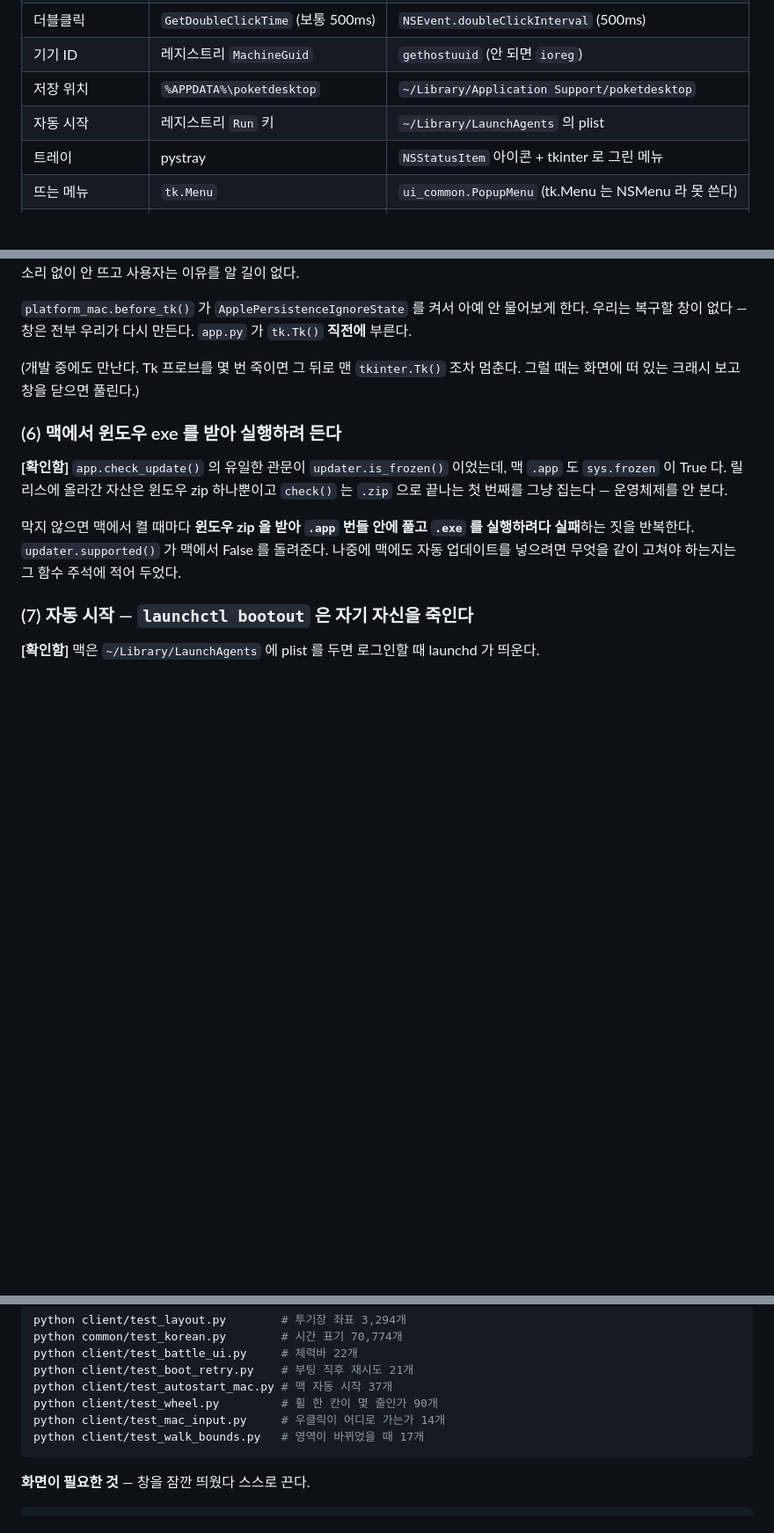
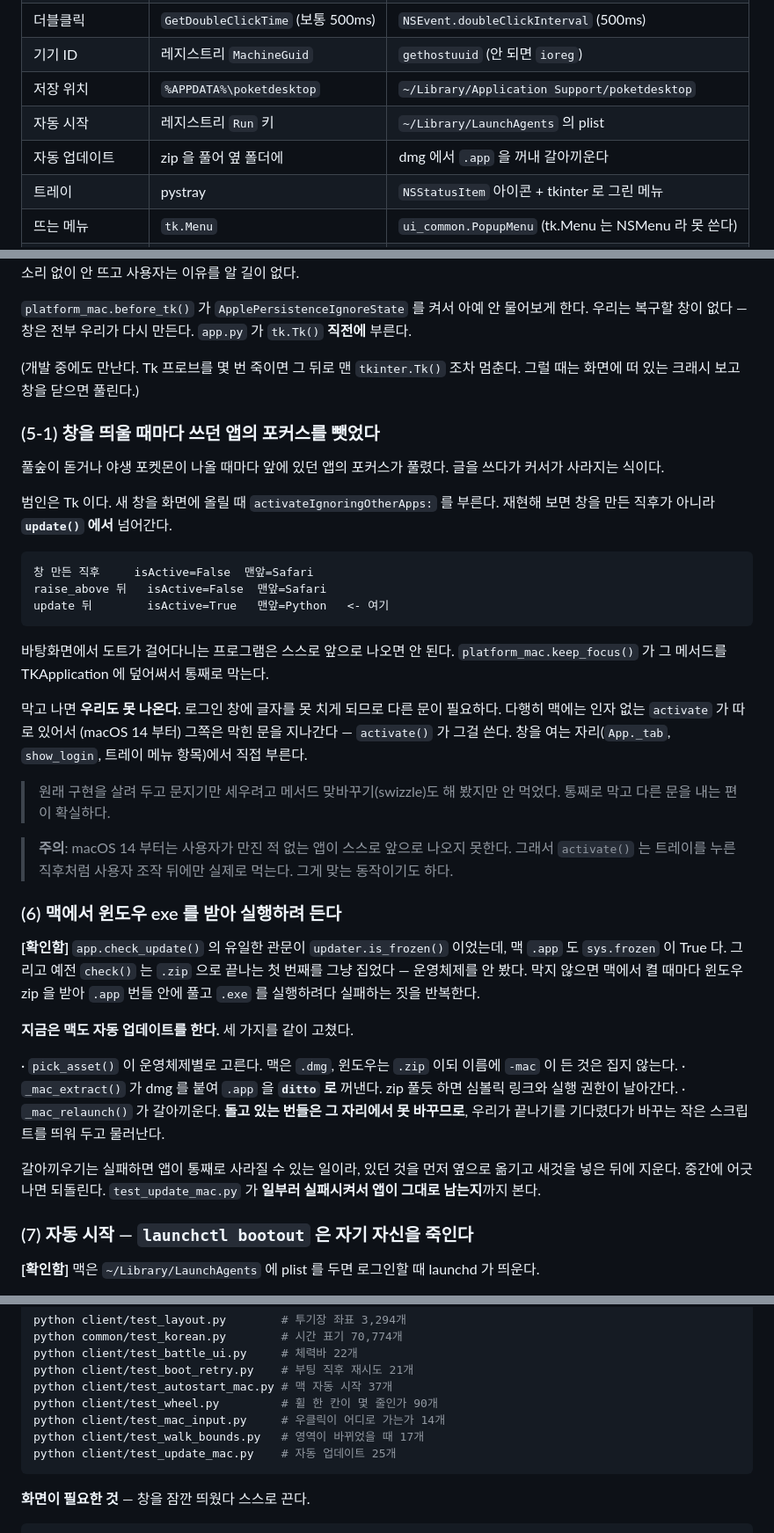
Before and after one commit to rudtjr1106/poketdesktop, a Markdown page: docs/맥에서-개발하기.md, 3 parts joined by grey strips. Shown at 88% size. Rendered like a GitHub page; blank space fills up the shorter version.

Commit message:
문서에도 적는다 — 맥 자동 업데이트와 포커스
앞 커밋에서 코드만 들어가고 문서가 빠졌다.

  · 3장에 (5-1) 포커스 절을 새로 뒀다. 재현했을 때 update() 에서
    넘어가더라는 것과, 통째로 막고 다른 문(인자 없는 activate)을 낸
    이유를 적었다. macOS 14 부터는 사용자가 만진 적 없는 앱이 스스로
    앞으로 못 나온다는 것도 같이 적었다 - 그래서 activate() 는 트레이를
    누른 직후에만 실제로 먹는다.
  · (6) 을 "하면 안 된다" 에서 "이렇게 한다" 로 다시 썼다.
  · 2장 표에 자동 업데이트 줄을 넣고, 6장 검사 목록에 test_update_mac 을
    더했다.
  · 리드미의 "자동 업데이트는 아직 없습니다" 를 고쳤다.

````diff
--- a/docs/맥에서-개발하기.md
+++ b/docs/맥에서-개발하기.md
@@ -112,6 +112,7 @@ tray_mac.py         맥 메뉴 막대 아이콘 (pystray 를 못 써서 따로
 | 기기 ID | 레지스트리 `MachineGuid` | `gethostuuid` (안 되면 `ioreg`) |
 | 저장 위치 | `%APPDATA%\poketdesktop` | `~/Library/Application Support/poketdesktop` |
 | 자동 시작 | 레지스트리 `Run` 키 | `~/Library/LaunchAgents` 의 plist |
+| 자동 업데이트 | zip 을 풀어 옆 폴더에 | dmg 에서 `.app` 을 꺼내 갈아끼운다 |
 | 트레이 | pystray | `NSStatusItem` 아이콘 + tkinter 로 그린 메뉴 |
 | 뜨는 메뉴 | `tk.Menu` | `ui_common.PopupMenu` (tk.Menu 는 NSMenu 라 못 쓴다) |
 | 오른쪽 클릭 | `<Button-3>` | Tk 을 안 거치고 Cocoa 감시자로 직접 받는다 |
@@ -364,17 +365,56 @@ TkpInit -> ... -> promptToIgnorePersistentState -> NSAlert runModal
 (개발 중에도 만난다. Tk 프로브를 몇 번 죽이면 그 뒤로 맨 `tkinter.Tk()`
 조차 멈춘다. 그럴 때는 화면에 떠 있는 크래시 보고 창을 닫으면 풀린다.)
 
+### (5-1) 창을 띄울 때마다 쓰던 앱의 포커스를 뺏었다
+
+풀숲이 돋거나 야생 포켓몬이 나올 때마다 앞에 있던 앱의 포커스가 풀렸다.
+글을 쓰다가 커서가 사라지는 식이다.
+
+범인은 Tk 이다. 새 창을 화면에 올릴 때 `activateIgnoringOtherApps:` 를
+부른다. 재현해 보면 창을 만든 직후가 아니라 **`update()` 에서** 넘어간다.
+
+    창 만든 직후     isActive=False  맨앞=Safari
+    raise_above 뒤   isActive=False  맨앞=Safari
+    update 뒤        isActive=True   맨앞=Python   <- 여기
+
+바탕화면에서 도트가 걸어다니는 프로그램은 스스로 앞으로 나오면 안 된다.
+`platform_mac.keep_focus()` 가 그 메서드를 TKApplication 에 덮어써서
+통째로 막는다.
+
+막고 나면 **우리도 못 나온다.** 로그인 창에 글자를 못 치게 되므로 다른
+문이 필요하다. 다행히 맥에는 인자 없는 `activate` 가 따로 있어서
+(macOS 14 부터) 그쪽은 막힌 문을 지나간다 — `activate()` 가 그걸 쓴다.
+창을 여는 자리(`App._tab`, `show_login`, 트레이 메뉴 항목)에서 직접
+부른다.
+
+> 원래 구현을 살려 두고 문지기만 세우려고 메서드 맞바꾸기(swizzle)도
+> 해 봤지만 안 먹었다. 통째로 막고 다른 문을 내는 편이 확실하다.
+
+> **주의**: macOS 14 부터는 사용자가 만진 적 없는 앱이 스스로 앞으로
+> 나오지 못한다. 그래서 `activate()` 는 트레이를 누른 직후처럼 사용자
+> 조작 뒤에만 실제로 먹는다. 그게 맞는 동작이기도 하다.
+
 ### (6) 맥에서 윈도우 exe 를 받아 실행하려 든다
 
 **[확인함]** `app.check_update()` 의 유일한 관문이 `updater.is_frozen()`
-이었는데, 맥 `.app` 도 `sys.frozen` 이 True 다. 릴리스에 올라간 자산은
-윈도우 zip 하나뿐이고 `check()` 는 `.zip` 으로 끝나는 첫 번째를 그냥
-집는다 — 운영체제를 안 본다.
+이었는데, 맥 `.app` 도 `sys.frozen` 이 True 다. 그리고 예전 `check()` 는
+`.zip` 으로 끝나는 첫 번째를 그냥 집었다 — 운영체제를 안 봤다. 막지
+않으면 맥에서 켤 때마다 윈도우 zip 을 받아 `.app` 번들 안에 풀고 `.exe`
+를 실행하려다 실패하는 짓을 반복한다.
 
-막지 않으면 맥에서 켤 때마다 **윈도우 zip 을 받아 `.app` 번들 안에 풀고
-`.exe` 를 실행하려다 실패**하는 짓을 반복한다. `updater.supported()` 가
-맥에서 False 를 돌려준다. 나중에 맥에도 자동 업데이트를 넣으려면 무엇을
-같이 고쳐야 하는지는 그 함수 주석에 적어 두었다.
+**지금은 맥도 자동 업데이트를 한다.** 세 가지를 같이 고쳤다.
+
+  · `pick_asset()` 이 운영체제별로 고른다. 맥은 `.dmg`, 윈도우는 `.zip`
+    이되 이름에 `-mac` 이 든 것은 집지 않는다.
+  · `_mac_extract()` 가 dmg 를 붙여 `.app` 을 **`ditto` 로** 꺼낸다.
+    zip 풀듯 하면 심볼릭 링크와 실행 권한이 날아간다.
+  · `_mac_relaunch()` 가 갈아끼운다. **돌고 있는 번들은 그 자리에서 못
+    바꾸므로**, 우리가 끝나기를 기다렸다가 바꾸는 작은 스크립트를 띄워
+    두고 물러난다.
+
+갈아끼우기는 실패하면 앱이 통째로 사라질 수 있는 일이라, 있던 것을 먼저
+옆으로 옮기고 새것을 넣은 뒤에 지운다. 중간에 어긋나면 되돌린다.
+`test_update_mac.py` 가 **일부러 실패시켜서 앱이 그대로 남는지**까지 본다.
 
 ### (7) 자동 시작 — `launchctl bootout` 은 자기 자신을 죽인다
 
@@ -485,6 +525,7 @@ python client/test_autostart_mac.py # 맥 자동 시작 37개
 python client/test_wheel.py         # 휠 한 칸이 몇 줄인가 90개
 python client/test_mac_input.py     # 우클릭이 어디로 가는가 14개
 python client/test_walk_bounds.py   # 영역이 바뀌었을 때 17개
+python client/test_update_mac.py    # 자동 업데이트 25개
 ```
 
 **화면이 필요한 것** — 창을 잠깐 띄웠다 스스로 끈다.
````
Also changed, not shown: README.md (+3 -2 lines).
